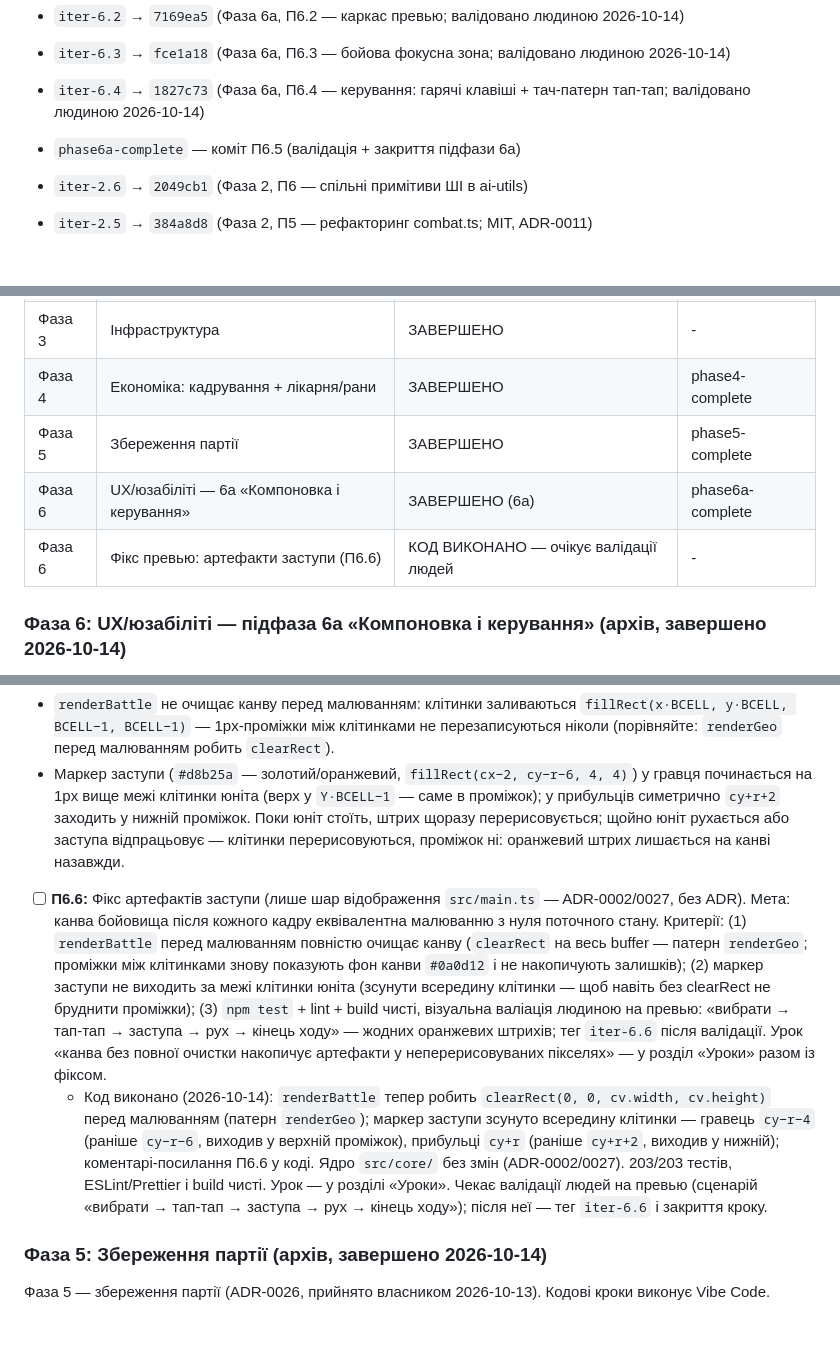
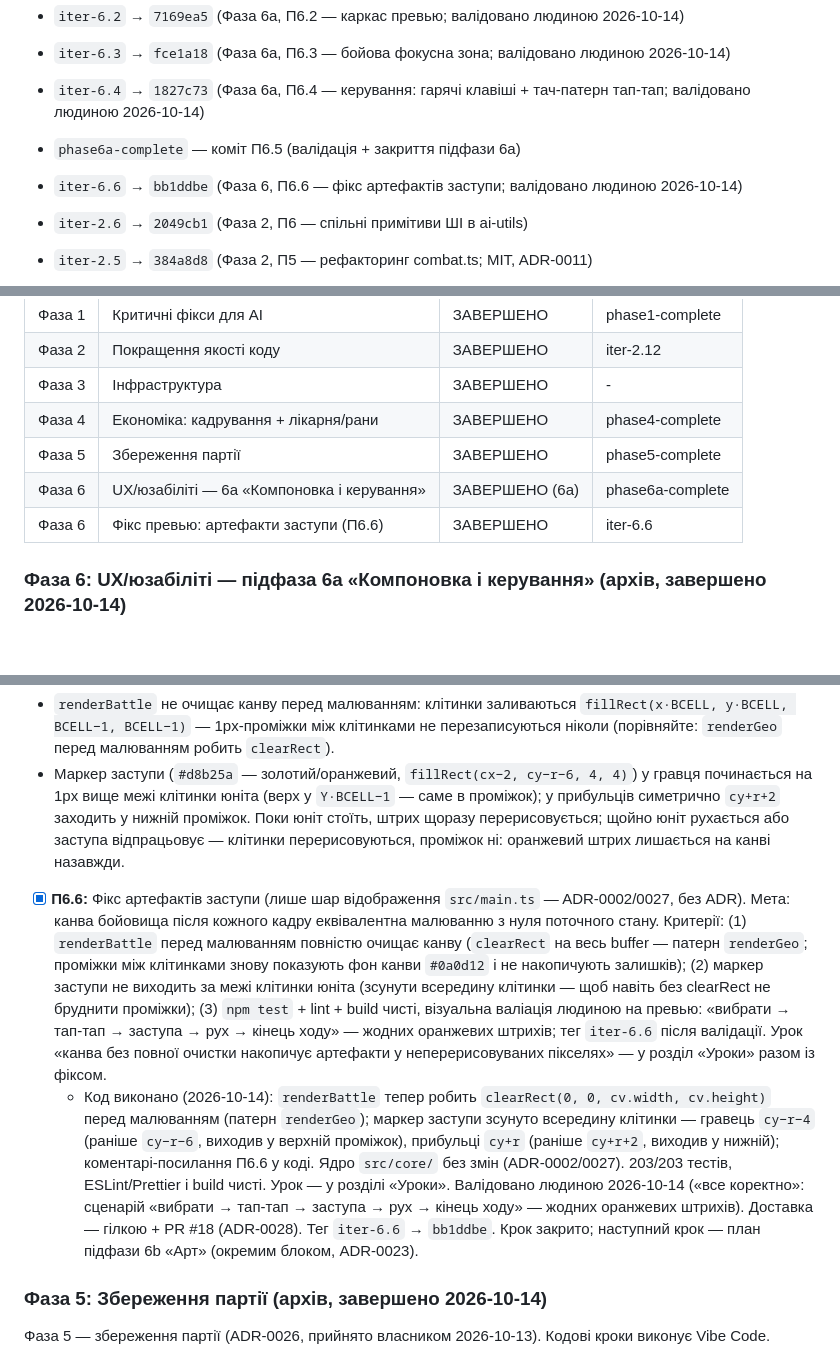
Before and after one commit to sergkarpenko/rubezh, a Markdown page: docs/workflow.md, 3 parts joined by grey strips. GitHub-like rendering; blank space fills up the shorter version.

Commit message:
docs(workflow): закриття П6.6 — валідація людиною, тег iter-6.6

```diff
--- a/docs/workflow.md
+++ b/docs/workflow.md
@@ -41,6 +41,7 @@
 - `iter-6.3` → `fce1a18` (Фаза 6a, П6.3 — бойова фокусна зона; валідовано людиною 2026-10-14)
 - `iter-6.4` → `1827c73` (Фаза 6a, П6.4 — керування: гарячі клавіші + тач-патерн тап-тап; валідовано людиною 2026-10-14)
 - `phase6a-complete` — коміт П6.5 (валідація + закриття підфази 6a)
+- `iter-6.6` → `bb1ddbe` (Фаза 6, П6.6 — фікс артефактів заступи; валідовано людиною 2026-10-14)
 - `iter-2.6` → `2049cb1` (Фаза 2, П6 — спільні примітиви ШІ в ai-utils)
 - `iter-2.5` → `384a8d8` (Фаза 2, П5 — рефакторинг combat.ts; MIT, ADR-0011)
 - `iter-2.13` → `aea5b6e` (Фаза 2, П13 — фікс verify-exact-bytes.sh; hook pre-commit встановлено)
@@ -85,7 +86,7 @@
 | Фаза 4 | Економіка: кадрування + лікарня/рани | ЗАВЕРШЕНО | phase4-complete |
 | Фаза 5 | Збереження партії | ЗАВЕРШЕНО | phase5-complete |
 | Фаза 6 | UX/юзабіліті — 6a «Компоновка і керування» | ЗАВЕРШЕНО (6a) | phase6a-complete |
-| Фаза 6 | Фікс превью: артефакти заступи (П6.6) | КОД ВИКОНАНО — очікує валідації людей | - |
+| Фаза 6 | Фікс превью: артефакти заступи (П6.6) | ЗАВЕРШЕНО | iter-6.6 |
 
 ### Фаза 6: UX/юзабіліті — підфаза 6a «Компоновка і керування» (архів, завершено 2026-10-14)
 
@@ -118,8 +119,8 @@
 - `renderBattle` не очищає канву перед малюванням: клітинки заливаються `fillRect(x·BCELL, y·BCELL, BCELL−1, BCELL−1)` — 1px-проміжки між клітинками не перезаписуються ніколи (порівняйте: `renderGeo` перед малюванням робить `clearRect`).
 - Маркер заступи (`#d8b25a` — золотий/оранжевий, `fillRect(cx−2, cy−r−6, 4, 4)`) у гравця починається на 1px вище межі клітинки юніта (верх у `Y·BCELL−1` — саме в проміжок); у прибульців симетрично `cy+r+2` заходить у нижній проміжок. Поки юніт стоїть, штрих щоразу перерисовується; щойно юніт рухається або заступа відпрацьовує — клітинки перерисовуються, проміжок ні: оранжевий штрих лишається на канві назавжди.
 
-- [ ] **П6.6:** Фікс артефактів заступи (лише шар відображення `src/main.ts` — ADR-0002/0027, без ADR). Мета: канва бойовища після кожного кадру еквівалентна малюванню з нуля поточного стану. Критерії: (1) `renderBattle` перед малюванням повністю очищає канву (`clearRect` на весь buffer — патерн `renderGeo`; проміжки між клітинками знову показують фон канви `#0a0d12` і не накопичують залишків); (2) маркер заступи не виходить за межі клітинки юніта (зсунути всередину клітинки — щоб навіть без clearRect не бруднити проміжки); (3) `npm test` + lint + build чисті, візуальна валіація людиною на превью: «вибрати → тап-тап → заступа → рух → кінець ходу» — жодних оранжевих штрихів; тег `iter-6.6` після валідації. Урок «канва без повної очистки накопичує артефакти у неперерисовуваних пікселях» — у розділ «Уроки» разом із фіксом.
-  - Код виконано (2026-10-14): `renderBattle` тепер робить `clearRect(0, 0, cv.width, cv.height)` перед малюванням (патерн `renderGeo`); маркер заступи зсунуто всередину клітинки — гравець `cy−r−4` (раніше `cy−r−6`, виходив у верхній проміжок), прибульці `cy+r` (раніше `cy+r+2`, виходив у нижній); коментарі-посилання П6.6 у коді. Ядро `src/core/` без змін (ADR-0002/0027). 203/203 тестів, ESLint/Prettier і build чисті. Урок — у розділі «Уроки». Чекає валідації людей на превью (сценарій «вибрати → тап-тап → заступа → рух → кінець ходу»); після неї — тег `iter-6.6` і закриття кроку.
+- [x] **П6.6:** Фікс артефактів заступи (лише шар відображення `src/main.ts` — ADR-0002/0027, без ADR). Мета: канва бойовища після кожного кадру еквівалентна малюванню з нуля поточного стану. Критерії: (1) `renderBattle` перед малюванням повністю очищає канву (`clearRect` на весь buffer — патерн `renderGeo`; проміжки між клітинками знову показують фон канви `#0a0d12` і не накопичують залишків); (2) маркер заступи не виходить за межі клітинки юніта (зсунути всередину клітинки — щоб навіть без clearRect не бруднити проміжки); (3) `npm test` + lint + build чисті, візуальна валіація людиною на превью: «вибрати → тап-тап → заступа → рух → кінець ходу» — жодних оранжевих штрихів; тег `iter-6.6` після валідації. Урок «канва без повної очистки накопичує артефакти у неперерисовуваних пікселях» — у розділ «Уроки» разом із фіксом.
+  - Код виконано (2026-10-14): `renderBattle` тепер робить `clearRect(0, 0, cv.width, cv.height)` перед малюванням (патерн `renderGeo`); маркер заступи зсунуто всередину клітинки — гравець `cy−r−4` (раніше `cy−r−6`, виходив у верхній проміжок), прибульці `cy+r` (раніше `cy+r+2`, виходив у нижній); коментарі-посилання П6.6 у коді. Ядро `src/core/` без змін (ADR-0002/0027). 203/203 тестів, ESLint/Prettier і build чисті. Урок — у розділі «Уроки». Валідовано людиною 2026-10-14 («все коректно»: сценарій «вибрати → тап-тап → заступа → рух → кінець ходу» — жодних оранжевих штрихів). Доставка — гілкою + PR #18 (ADR-0028). Тег `iter-6.6` → `bb1ddbe`. Крок закрито; наступний крок — план підфази 6b «Арт» (окремим блоком, ADR-0023).
 
 ### Фаза 5: Збереження партії (архів, завершено 2026-10-14)
 
```
